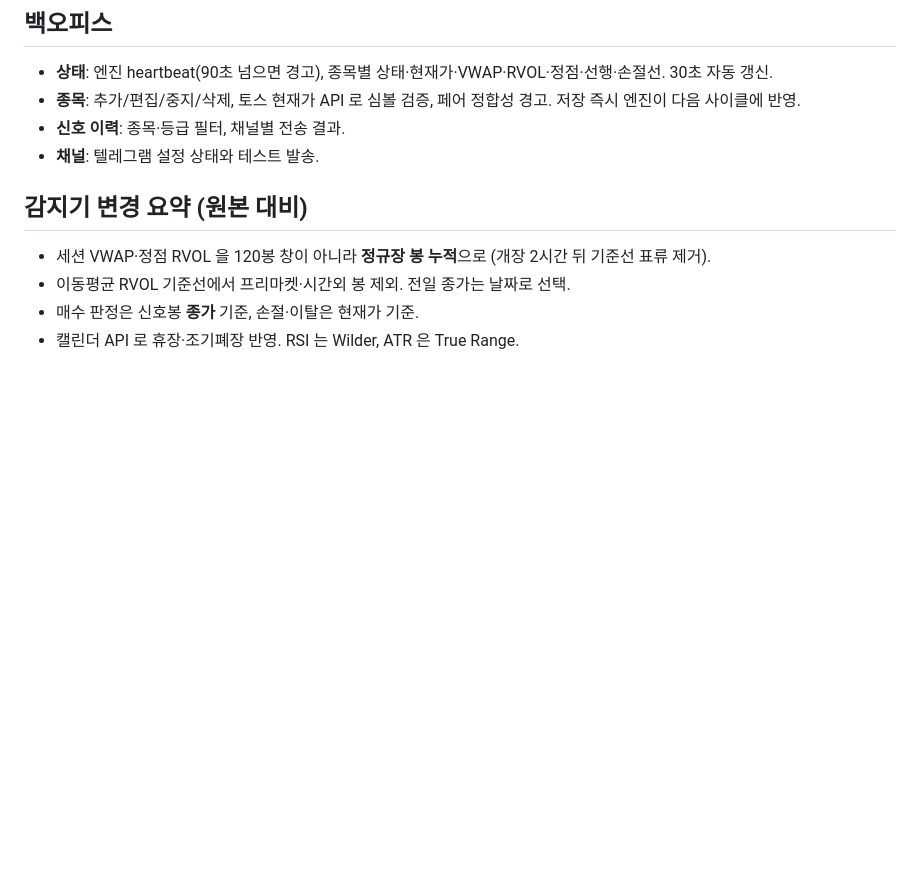
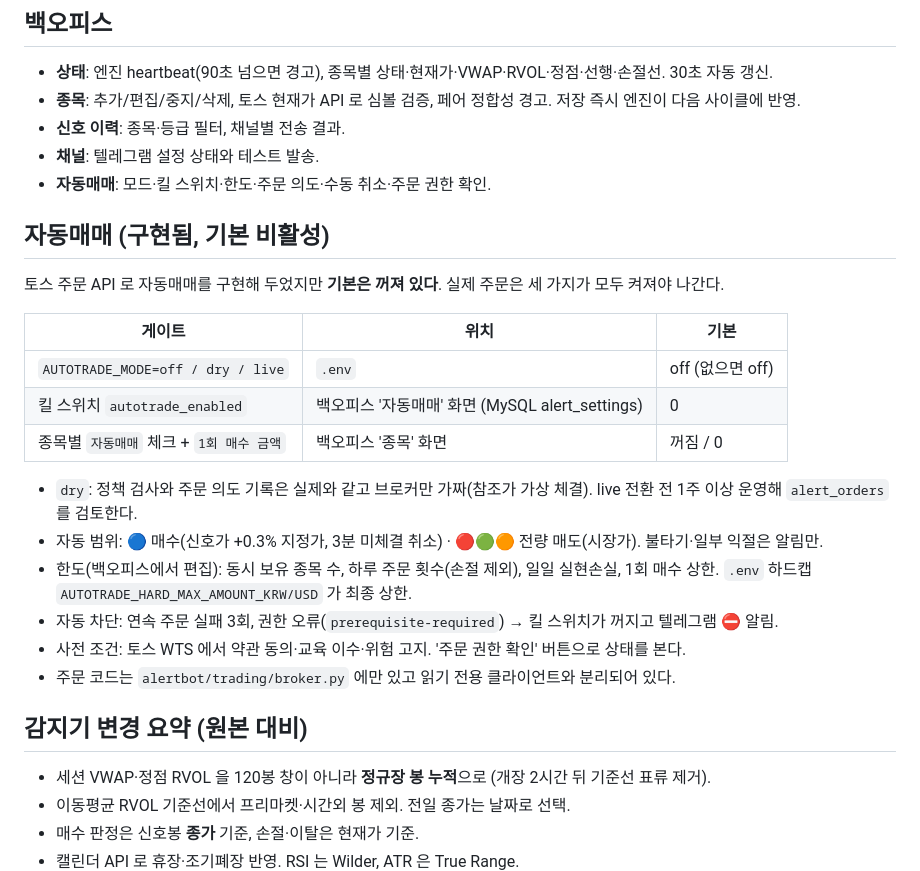
Before and after one commit to moner050/finance-integration, a Markdown page: README.md, the part around the change. Drawn GitHub-style; blank space fills up the shorter version.

Commit message:
docs: README 에 자동매매 게이트·한도·사전 조건 정리
Co-Authored-By: Claude Fable 5.1 <noreply@anthropic.com>

```diff
--- a/README.md
+++ b/README.md
@@ -63,6 +63,25 @@ python -m pytest                # 테스트
 - **종목**: 추가/편집/중지/삭제, 토스 현재가 API 로 심볼 검증, 페어 정합성 경고. 저장 즉시 엔진이 다음 사이클에 반영.
 - **신호 이력**: 종목·등급 필터, 채널별 전송 결과.
 - **채널**: 텔레그램 설정 상태와 테스트 발송.
+- **자동매매**: 모드·킬 스위치·한도·주문 의도·수동 취소·주문 권한 확인.
+
+## 자동매매 (구현됨, 기본 비활성)
+
+토스 주문 API 로 자동매매를 구현해 두었지만 **기본은 꺼져 있다**. 실제 주문은 세 가지가 모두 켜져야 나간다.
+
+| 게이트 | 위치 | 기본 |
+|---|---|---|
+| `AUTOTRADE_MODE=off / dry / live` | `.env` | off (없으면 off) |
+| 킬 스위치 `autotrade_enabled` | 백오피스 '자동매매' 화면 (MySQL alert_settings) | 0 |
+| 종목별 `자동매매` 체크 + `1회 매수 금액` | 백오피스 '종목' 화면 | 꺼짐 / 0 |
+
+- `dry`: 정책 검사와 주문 의도 기록은 실제와 같고 브로커만 가짜(참조가 가상 체결). live 전환 전 1주 이상 운영해 `alert_orders` 를 검토한다.
+- 자동 범위: 🔵 매수(신호가 +0.3% 지정가, 3분 미체결 취소) · 🔴🟢🟠 전량 매도(시장가). 불타기·일부 익절은 알림만.
+- 한도(백오피스에서 편집): 동시 보유 종목 수, 하루 주문 횟수(손절 제외), 일일 실현손실, 1회 매수 상한. `.env` 하드캡
+  `AUTOTRADE_HARD_MAX_AMOUNT_KRW/USD` 가 최종 상한.
+- 자동 차단: 연속 주문 실패 3회, 권한 오류(`prerequisite-required`) → 킬 스위치가 꺼지고 텔레그램 ⛔ 알림.
+- 사전 조건: 토스 WTS 에서 약관 동의·교육 이수·위험 고지. '주문 권한 확인' 버튼으로 상태를 본다.
+- 주문 코드는 `alertbot/trading/broker.py` 에만 있고 읽기 전용 클라이언트와 분리되어 있다.
 
 ## 감지기 변경 요약 (원본 대비)
 
```
